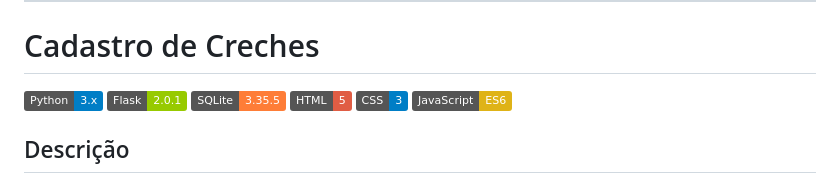
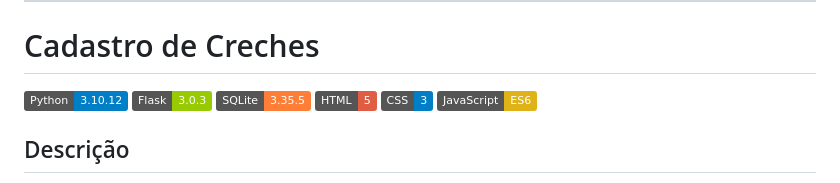
Before and after one commit to maxwelldeveloper7/vagas-creche, a Markdown page: README.md, the part around the change. GitHub-like rendering; badges without logos.

Commit message:
conteúdo do readme

```diff
--- a/README.md
+++ b/README.md
@@ -4,8 +4,8 @@ Aqui está o conteúdo atualizado para o seu `README.md`:
 
 # Cadastro de Creches
 
-![Python](https://img.shields.io/badge/Python-3.x-blue.svg)
-![Flask](https://img.shields.io/badge/Flask-2.0.1-green.svg)
+![Python](https://img.shields.io/badge/Python-3.10.12-blue.svg)
+![Flask](https://img.shields.io/badge/Flask-3.0.3-green.svg)
 ![SQLite](https://img.shields.io/badge/SQLite-3.35.5-orange.svg)
 ![HTML](https://img.shields.io/badge/HTML-5-red.svg)
 ![CSS](https://img.shields.io/badge/CSS-3-blue.svg)
```
